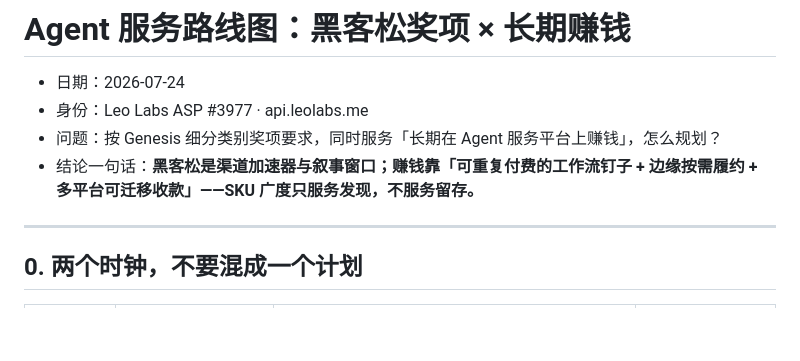
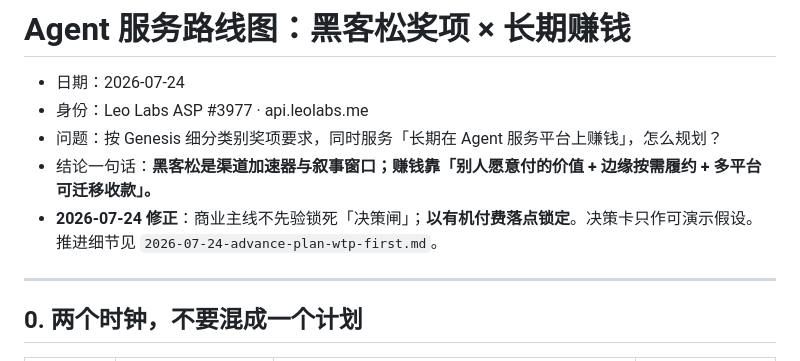
Before and after one commit to runesleo/agent-acceptance-gate, a Markdown page: research/2026-07-24-agent-platform-roadmap-hackathon-to-money.md, the part around the change. Drawn GitHub-style; blank space fills up the shorter version.

Commit message:
docs: WTP-first advance plan; unlock commercial mainline by paid usage
Demo narrative stays optional; organic paid path locks the money line.

Co-authored-by: Cursor <cursoragent@cursor.com>

```diff
--- a/research/2026-07-24-agent-platform-roadmap-hackathon-to-money.md
+++ b/research/2026-07-24-agent-platform-roadmap-hackathon-to-money.md
@@ -3,7 +3,8 @@
 - 日期：2026-07-24
 - 身份：Leo Labs ASP #3977 · api.leolabs.me
 - 问题：按 Genesis 细分类别奖项要求，同时服务「长期在 Agent 服务平台上赚钱」，怎么规划？
-- 结论一句话：**黑客松是渠道加速器与叙事窗口；赚钱靠「可重复付费的工作流钉子 + 边缘按需履约 + 多平台可迁移收款」——SKU 广度只服务发现，不服务留存。**
+- 结论一句话：**黑客松是渠道加速器与叙事窗口；赚钱靠「别人愿意付的价值 + 边缘按需履约 + 多平台可迁移收款」。**
+- **2026-07-24 修正**：商业主线不先验锁死「决策闸」；**以有机付费落点锁定**。决策卡只作可演示假设。推进细节见 `2026-07-24-advance-plan-wtp-first.md`。
 
 ---
 
```
Also changed, not shown: research/2026-07-24-advance-plan-wtp-first.md (added, +101 -0 lines).
